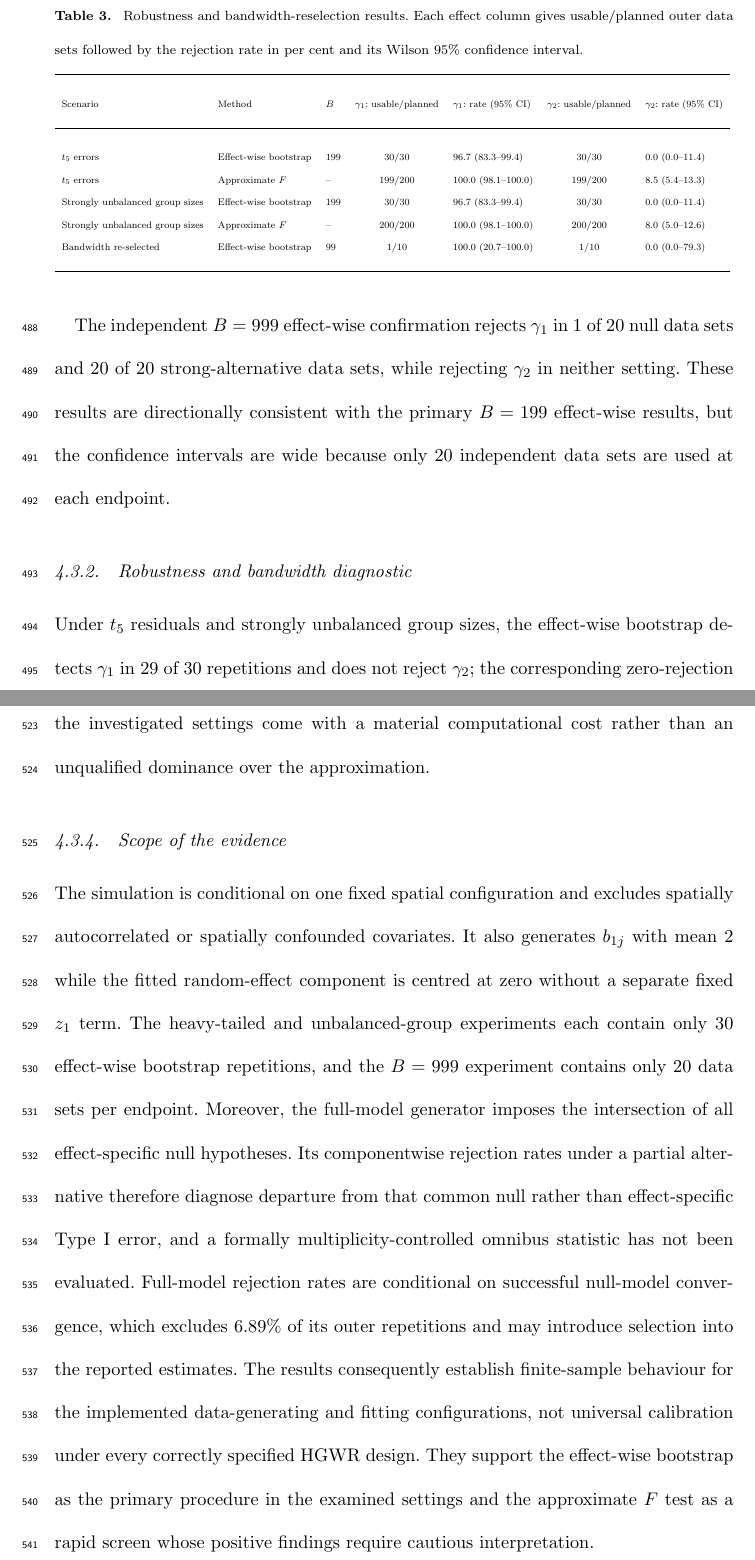
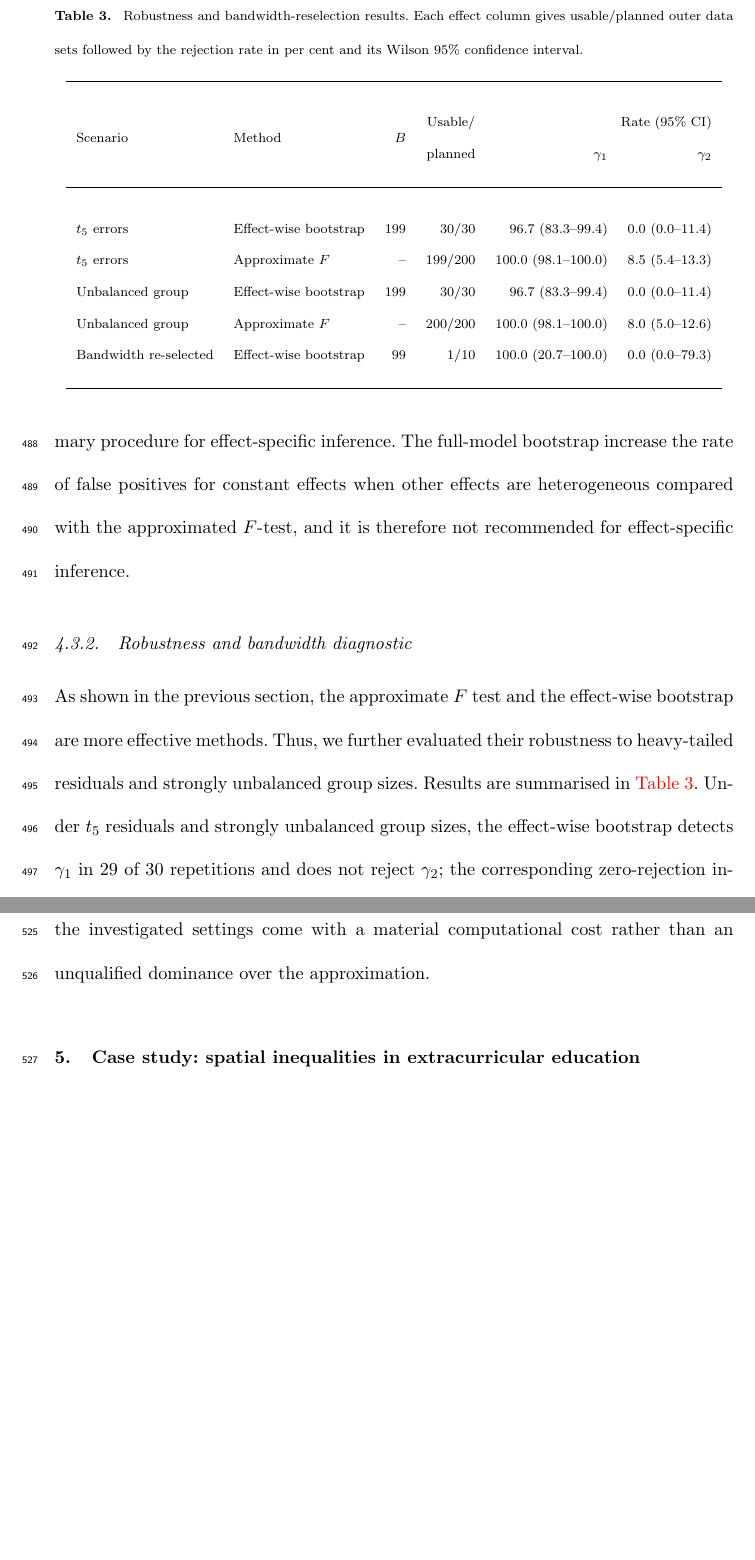
Before and after one commit to HPDell/Paper-HGWR-GLSWTest-QOE, a LaTeX document (Manuscript.tex, which reads generated/simulation_additional_table.tex): two parts of pages 28 and 30 of 51, joined at a grey line, cut so that both start at the same text, the shorter picture padded with empty space. Compiled offline with pdfLaTeX.

Commit message:
edit: simulation results

```diff
--- a/Manuscript.tex
+++ b/Manuscript.tex
@@ -812,10 +810,14 @@ The $F$ approximation also loses effect specificity, while the effect-wise boots
-The independent $B=999$ effect-wise confirmation rejects $\gamma_1$ in 1 of 20 null data sets and 20 of 20 strong-alternative data sets, while rejecting $\gamma_2$ in neither setting.
-These results are directionally consistent with the primary $B=199$ effect-wise results, but the confidence intervals are wide because only 20 independent data sets are used at each endpoint.
+Overall, the simulation shows that the $F$-test is effective as a rapid screening tool, as it requires less computation resources than the bootstrap methods and detects heterogeneous effects with high power.
+The two bootstrap methods are more computationally intensive, but the effect-wise bootstrap is more robust to the presence of heterogeneous effects in other components and is therefore recommended as the primary procedure for effect-specific inference.
+The full-model bootstrap increase the rate of false positives for constant effects when other effects are heterogeneous compared with the approximated $F$-test, and it is therefore not recommended for effect-specific inference.
 
 \subsubsection{Robustness and bandwidth diagnostic}
 
 \input{generated/simulation_additional_table.tex}
 
+As shown in the previous section, the approximate $F$ test and the effect-wise bootstrap are more effective methods.
+Thus, we further evaluated their robustness to heavy-tailed residuals and strongly unbalanced group sizes.
+Results are summarised in \autoref{tab:simulation-additional-results}.
 Under $t_5$ residuals and strongly unbalanced group sizes, the effect-wise bootstrap detects $\gamma_1$ in 29 of 30 repetitions and does not reject $\gamma_2$; the corresponding zero-rejection intervals nevertheless have upper bounds of 11.4\%.
 Thus, these experiments show no evident loss of effect specificity, but their size does not establish a zero false-positive probability.
 The approximate $F$ test retains 100\% detection of $\gamma_1$ in both robustness settings but rejects the constant $\gamma_2$ in 8.5\% of usable $t_5$ repetitions and 8.0\% of the unbalanced-group repetitions.
@@ -838,16 +840,16 @@ At the median, the effect-wise procedure takes about 1.9 times as long as the fu
 The effect-wise bootstrap is therefore roughly 92 times slower than the approximate $F$ test at the median, before accounting for the larger $B=999$ diagnostic.
 Its stronger calibration and effect specificity in the investigated settings come with a material computational cost rather than an unqualified dominance over the approximation.
 
-\subsubsection{Scope of the evidence}
+% \subsubsection{Scope of the evidence}
 
-The simulation is conditional on one fixed spatial configuration and excludes spatially autocorrelated or spatially confounded covariates.
-It also generates $b_{1j}$ with mean 2 while the fitted random-effect component is centred at zero without a separate fixed $z_1$ term.
-The heavy-tailed and unbalanced-group experiments each contain only 30 effect-wise bootstrap repetitions, and the $B=999$ experiment contains only 20 data sets per endpoint.
-Moreover, the full-model generator imposes the intersection of all effect-specific null hypotheses.
-Its componentwise rejection rates under a partial alternative therefore diagnose departure from that common null rather than effect-specific Type I error, and a formally multiplicity-controlled omnibus statistic has not been evaluated.
-Full-model rejection rates are conditional on successful null-model convergence, which excludes 6.89\% of its outer repetitions and may introduce selection into the reported estimates.
-The results consequently establish finite-sample behaviour for the implemented data-generating and fitting configurations, not universal calibration under every correctly specified \gls{hgwr} design.
-They support the effect-wise bootstrap as the primary procedure in the examined settings and the approximate $F$ test as a rapid screen whose positive findings require cautious interpretation.
+% The simulation is conditional on one fixed spatial configuration and excludes spatially autocorrelated or spatially confounded covariates.
+% It also generates $b_{1j}$ with mean 2 while the fitted random-effect component is centred at zero without a separate fixed $z_1$ term.
+% The heavy-tailed and unbalanced-group experiments each contain only 30 effect-wise bootstrap repetitions, and the $B=999$ experiment contains only 20 data sets per endpoint.
+% Moreover, the full-model generator imposes the intersection of all effect-specific null hypotheses.
+% Its componentwise rejection rates under a partial alternative therefore diagnose departure from that common null rather than effect-specific Type I error, and a formally multiplicity-controlled omnibus statistic has not been evaluated.
+% Full-model rejection rates are conditional on successful null-model convergence, which excludes 6.89\% of its outer repetitions and may introduce selection into the reported estimates.
+% The results consequently establish finite-sample behaviour for the implemented data-generating and fitting configurations, not universal calibration under every correctly specified \gls{hgwr} design.
+% They support the effect-wise bootstrap as the primary procedure in the examined settings and the approximate $F$ test as a rapid screen whose positive findings require cautious interpretation.
 
 \section{Case study: spatial inequalities in extracurricular education investment in China}\label{sec:qoe-case}
 
--- a/generated/simulation_additional_table.tex
+++ b/generated/simulation_additional_table.tex
@@ -2,17 +2,16 @@
   \centering\scriptsize
   \caption{Robustness and bandwidth-reselection results. Each effect column gives usable/planned outer data sets followed by the rejection rate in per cent and its Wilson 95\% confidence interval.}
   \label{tab:simulation-additional-results}
-  \resizebox{\textwidth}{!}{%
-  \begin{tabular}{lllclcl}
+  \begin{tabular}{llrrrr}
     \toprule
-    Scenario & Method & $B$ & $\gamma_1$: usable/planned & $\gamma_1$: rate (95\% CI) & $\gamma_2$: usable/planned & $\gamma_2$: rate (95\% CI) \\
+    \multirow{2}{*}{Scenario} & \multirow{2}{*}{Method} & \multirow{2}{*}{$B$} & \multirow{2}{*}{\makecell{Usable/\\planned}} & \multicolumn{2}{r}{Rate (95\% CI)} \\
+    & & & & $\gamma_1$ & $\gamma_2$ \\
     \midrule
-$t_5$ errors & Effect-wise bootstrap & 199 & 30/30 & 96.7 (83.3--99.4) & 30/30 & 0.0 (0.0--11.4) \\
-$t_5$ errors & Approximate $F$ & -- & 199/200 & 100.0 (98.1--100.0) & 199/200 & 8.5 (5.4--13.3) \\
-Strongly unbalanced group sizes & Effect-wise bootstrap & 199 & 30/30 & 96.7 (83.3--99.4) & 30/30 & 0.0 (0.0--11.4) \\
-Strongly unbalanced group sizes & Approximate $F$ & -- & 200/200 & 100.0 (98.1--100.0) & 200/200 & 8.0 (5.0--12.6) \\
-Bandwidth re-selected & Effect-wise bootstrap & 99 & 1/10 & 100.0 (20.7--100.0) & 1/10 & 0.0 (0.0--79.3) \\
+$t_5$ errors & Effect-wise bootstrap & 199 & 30/30 & 96.7 (83.3--99.4) & 0.0 (0.0--11.4) \\
+$t_5$ errors & Approximate $F$ & -- & 199/200 & 100.0 (98.1--100.0) & 8.5 (5.4--13.3) \\
+Unbalanced group & Effect-wise bootstrap & 199 & 30/30 & 96.7 (83.3--99.4) & 0.0 (0.0--11.4) \\
+Unbalanced group & Approximate $F$ & -- & 200/200 & 100.0 (98.1--100.0) & 8.0 (5.0--12.6) \\
+Bandwidth re-selected & Effect-wise bootstrap & 99 & 1/10 & 100.0 (20.7--100.0) & 0.0 (0.0--79.3) \\
     \bottomrule
   \end{tabular}
-  }
 \end{table}
```
Also changed, not shown: generated/simulation_core_table.tex (+7 -7 lines), generated/simulation_design_table.tex (+9 -9 lines), Manuscript.tex (44 more changed lines).
